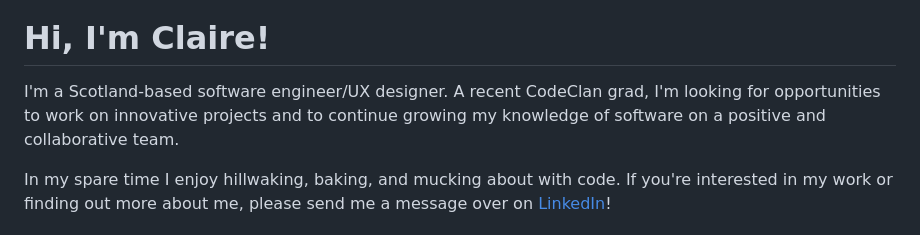
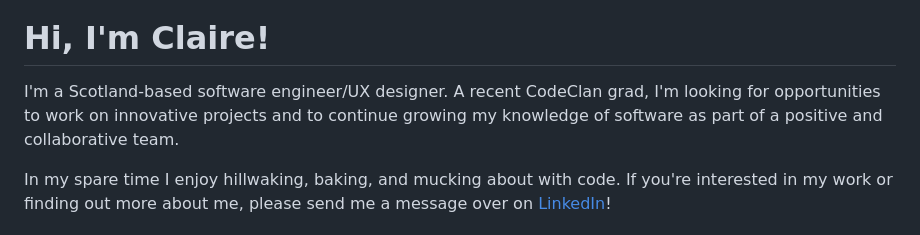
Before and after one commit to cemmartin/cemmartin, a Markdown page: README.md, the part around the change. Rendered like a GitHub page.

Commit message:
Update README.md
edited text for grammar

```diff
--- a/README.md
+++ b/README.md
@@ -1,7 +1,7 @@
 <img src="https://media3.giphy.com/media/v1.Y2lkPTc5MGI3NjExNHRveWs0NGlpdGlmY290Z2p2YnJvaG9qczAwM2x4M2wxbXJkcmo3ZSZlcD12MV9pbnRlcm5hbF9naWZfYnlfaWQmY3Q9Zw/dzaUX7CAG0Ihi/giphy.gif">
 
 <h1>Hi, I'm Claire!</h1>
-<p>I'm a Scotland-based software engineer/UX designer. A recent CodeClan grad, I'm looking for opportunities to work on innovative projects and to continue growing my knowledge of software on a positive and collaborative team.</p>
+<p>I'm a Scotland-based software engineer/UX designer. A recent CodeClan grad, I'm looking for opportunities to work on innovative projects and to continue growing my knowledge of software as part of a positive and collaborative team.</p>
 
 <p>In my spare time I enjoy hillwaking, baking, and mucking about with code. If you're interested in my work or finding out more about me, please send me a message over on <a href="https://www.linkedin.com/in/claire-e-martin/">LinkedIn</a>!</p>
 
```
